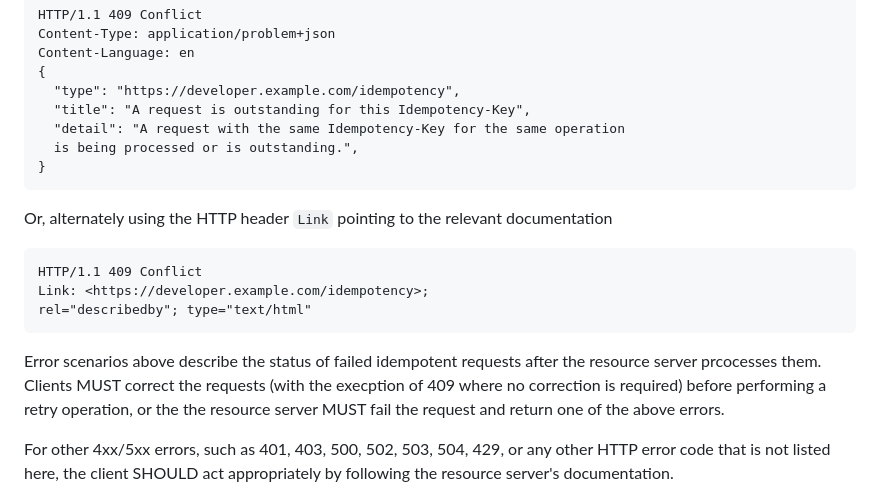
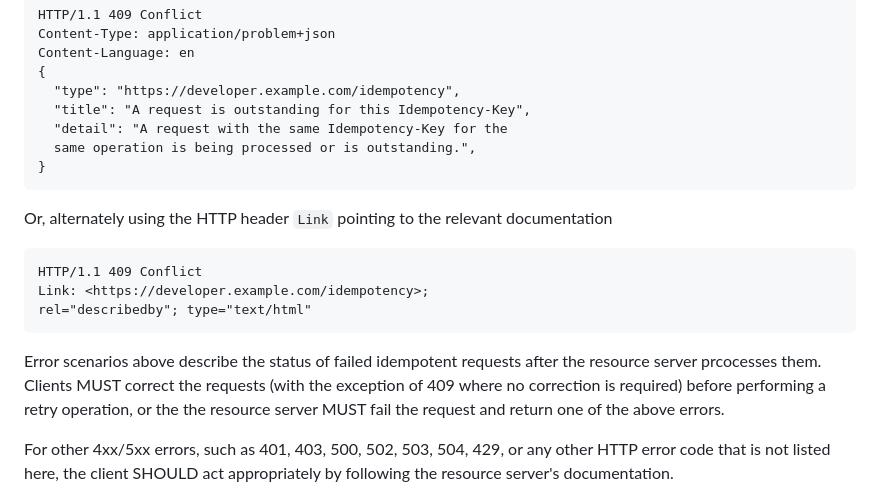
Before and after one commit to ietf-wg-httpapi/idempotency, a Markdown page: draft-ietf-httpapi-idempotency-key-header.md, the part around one of its changes. Rendered like a GitHub page.

Commit message:
Issue #19 examples restricted to column 69

```diff
--- a/draft-ietf-httpapi-idempotency-key-header.md
+++ b/draft-ietf-httpapi-idempotency-key-header.md
@@ -189,8 +189,8 @@ If the request is retried, while the original request is still being processed,
     {
       "type": "https://developer.example.com/idempotency",
       "title": "A request is outstanding for this Idempotency-Key",
-      "detail": "A request with the same Idempotency-Key for the same operation
-      is being processed or is outstanding.",
+      "detail": "A request with the same Idempotency-Key for the
+      same operation is being processed or is outstanding.",
     }
 
 Or, alternately using the HTTP header `Link` pointing to the relevant documentation
@@ -199,7 +199,7 @@ Or, alternately using the HTTP header `Link` pointing to the relevant documentat
     Link: <https://developer.example.com/idempotency>;
     rel="describedby"; type="text/html"
 
-Error scenarios above describe the status of failed idempotent requests after the resource server prcocesses them. Clients MUST correct the requests (with the execption of 409 where no correction is required) before performing a retry operation, or the the resource server MUST fail the request and return one of the above errors.
+Error scenarios above describe the status of failed idempotent requests after the resource server prcocesses them. Clients MUST correct the requests (with the exception of 409 where no correction is required) before performing a retry operation, or the the resource server MUST fail the request and return one of the above errors.
 
 For other 4xx/5xx errors, such as 401, 403, 500, 502, 503, 504, 429, or any other HTTP error code that is not listed here, the client SHOULD act appropriately by following the resource server's documentation.
 
```
Also changed, not shown: other parts of draft-ietf-httpapi-idempotency-key-header.md (+5 -5 lines).
